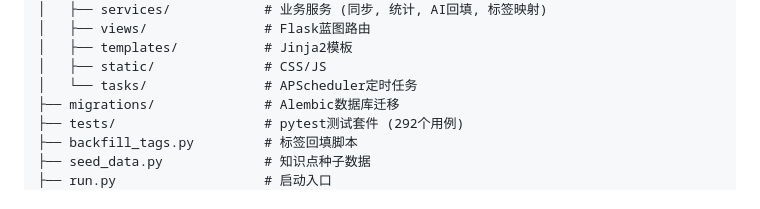
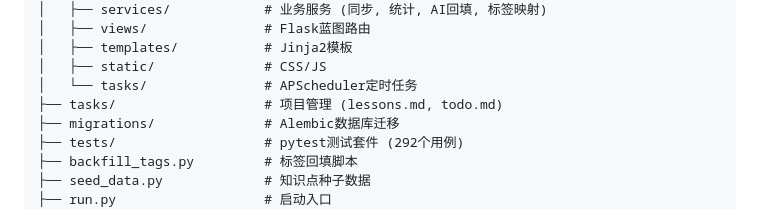
Before and after one commit to ChachiQ/oj-tracker, a Markdown page: CLAUDE.md, the part around the change. Drawn GitHub-style.

Commit message:
Add tasks/ directory to project structure in CLAUDE.md
Co-Authored-By: Claude Opus 4.6 <noreply@anthropic.com>

```diff
--- a/CLAUDE.md
+++ b/CLAUDE.md
@@ -30,6 +30,7 @@ oj-tracker/
 │   ├── templates/           # Jinja2模板
 │   ├── static/              # CSS/JS
 │   └── tasks/               # APScheduler定时任务
+├── tasks/                   # 项目管理 (lessons.md, todo.md)
 ├── migrations/              # Alembic数据库迁移
 ├── tests/                   # pytest测试套件 (292个用例)
 ├── backfill_tags.py         # 标签回填脚本
```
